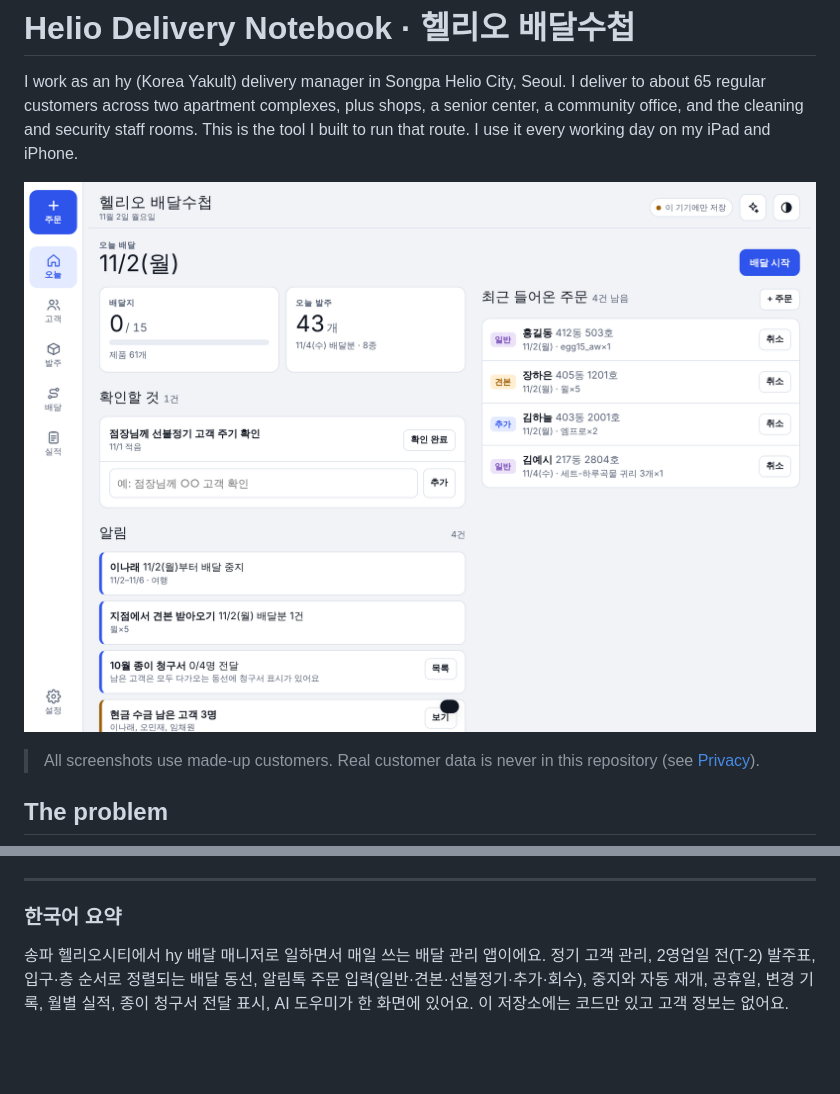
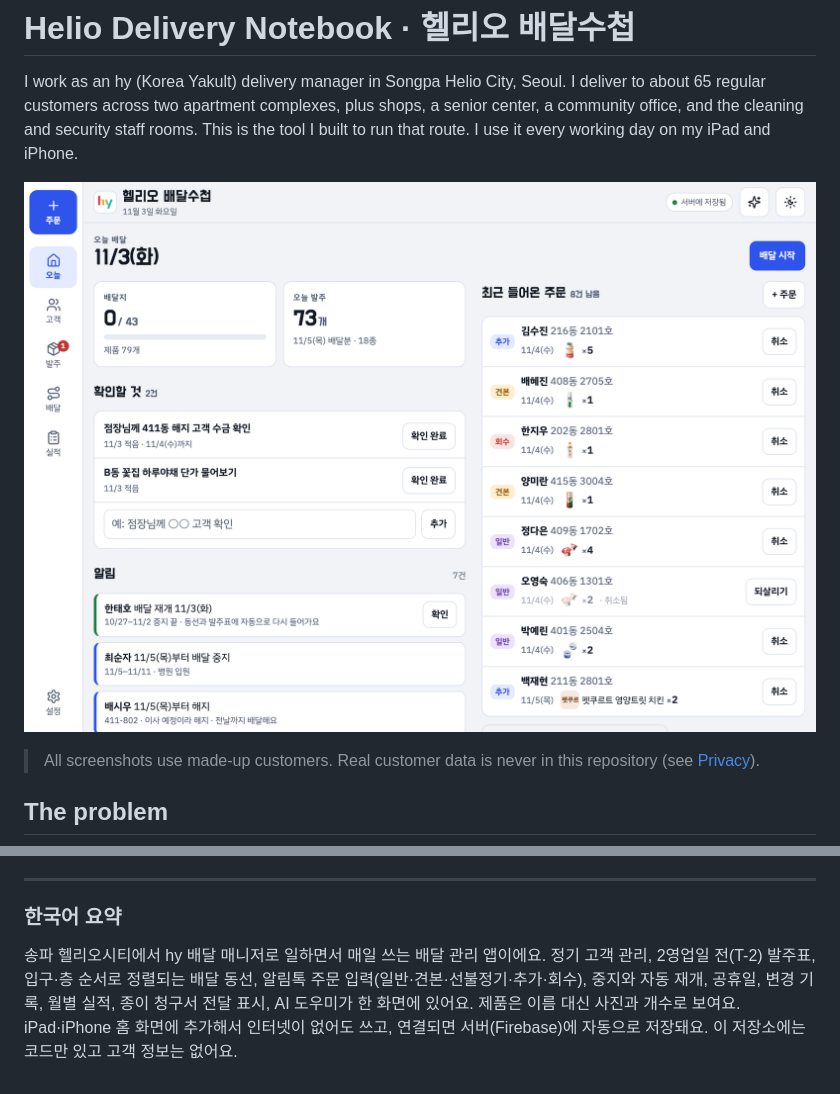
Before and after one commit to evaaaa-park/HY-delivery-notebook, a Markdown page: README.md, 2 parts joined by grey strips. GitHub-like rendering; pictures changed too: docs/screenshots/home.png; blank space fills up the shorter version.

```diff
--- a/README.md
+++ b/README.md
@@ -81,4 +84,4 @@ The commit history shows how it grew, one real problem at a time. The full list
 
 ### 한국어 요약
 
-송파 헬리오시티에서 hy 배달 매니저로 일하면서 매일 쓰는 배달 관리 앱이에요. 정기 고객 관리, 2영업일 전(T-2) 발주표, 입구·층 순서로 정렬되는 배달 동선, 알림톡 주문 입력(일반·견본·선불정기·추가·회수), 중지와 자동 재개, 공휴일, 변경 기록, 월별 실적, 종이 청구서 전달 표시, AI 도우미가 한 화면에 있어요. 이 저장소에는 코드만 있고 고객 정보는 없어요.
+송파 헬리오시티에서 hy 배달 매니저로 일하면서 매일 쓰는 배달 관리 앱이에요. 정기 고객 관리, 2영업일 전(T-2) 발주표, 입구·층 순서로 정렬되는 배달 동선, 알림톡 주문 입력(일반·견본·선불정기·추가·회수), 중지와 자동 재개, 공휴일, 변경 기록, 월별 실적, 종이 청구서 전달 표시, AI 도우미가 한 화면에 있어요. 제품은 이름 대신 사진과 개수로 보여요. iPad·iPhone 홈 화면에 추가해서 인터넷이 없어도 쓰고, 연결되면 서버(Firebase)에 자동으로 저장돼요. 이 저장소에는 코드만 있고 고객 정보는 없어요.
```
Also changed, not shown: other parts of README.md (+14 -11 lines), CLAUDE.md (added, +64 -0 lines), docs/CHANGELOG.md (+5 -0 lines), docs/screenshots/order.png, docs/screenshots/route-iphone-dark.png, docs/screenshots/route.png.
